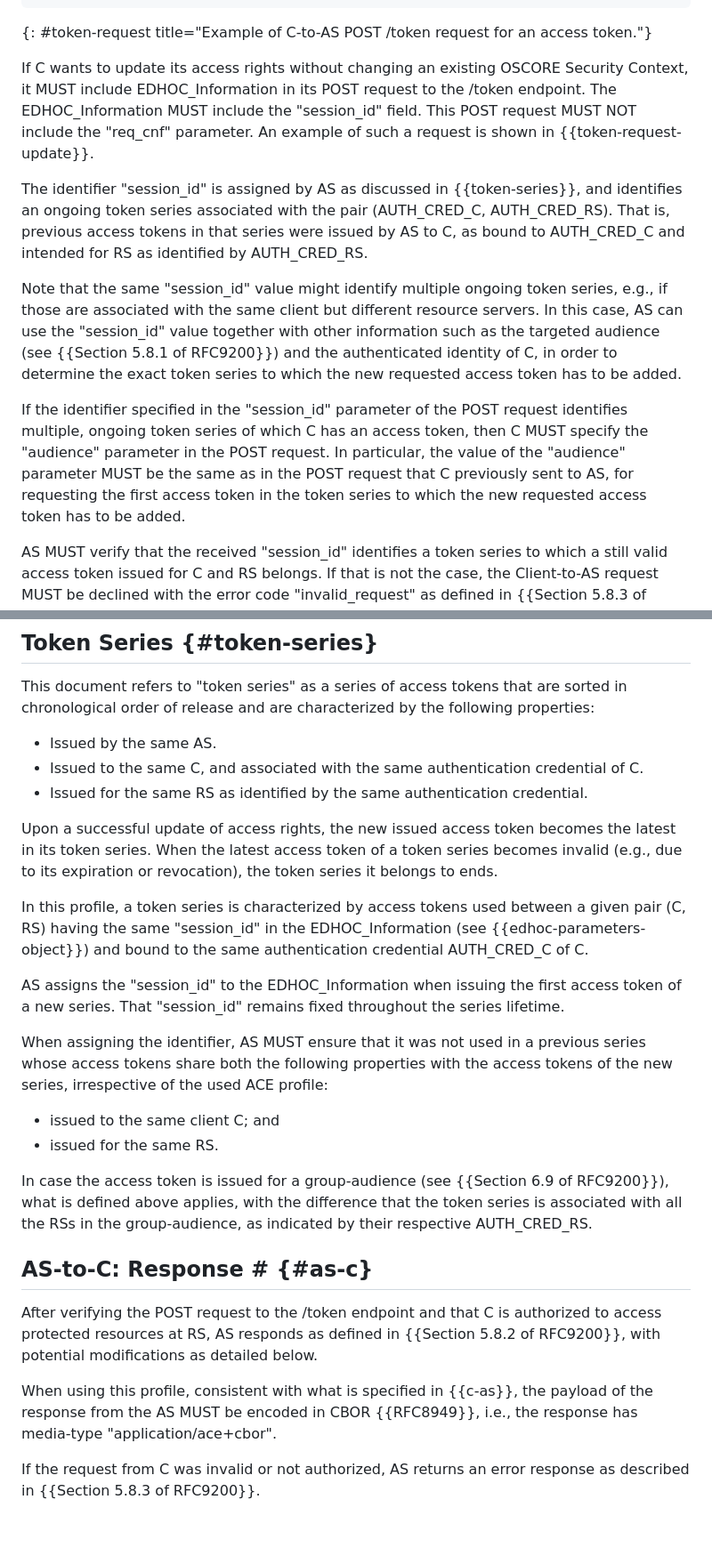
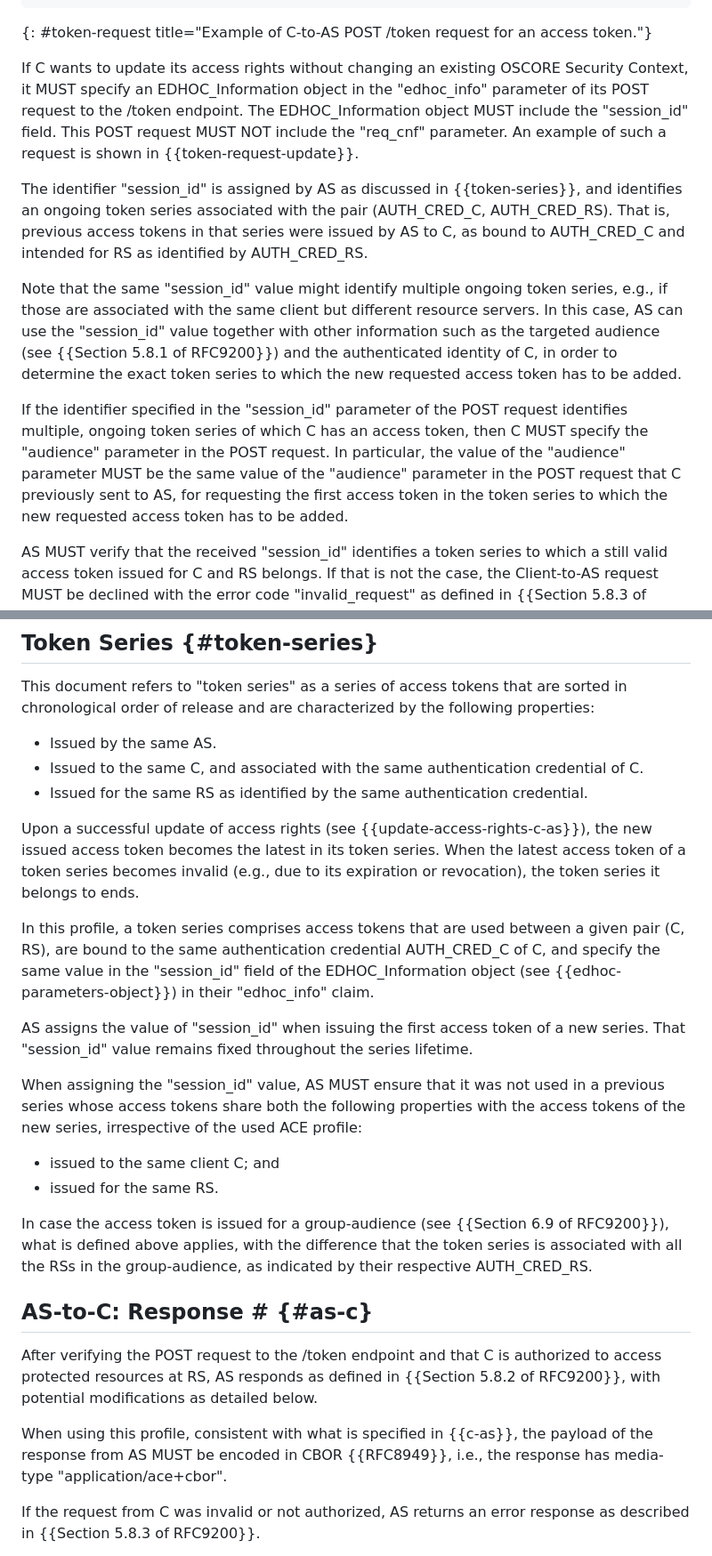
Before and after one commit to ace-wg/ace-edhoc-oscore-profile, a Markdown page: draft-ietf-ace-edhoc-oscore-profile.md, 2 parts joined by grey strips. Shown: that part at 89% size. GitHub-like rendering; blank space fills up the shorter version.

```diff
--- a/draft-ietf-ace-edhoc-oscore-profile.md
+++ b/draft-ietf-ace-edhoc-oscore-profile.md
@@ -278,7 +278,7 @@ An example of client-to-AS request is shown in {{token-request}}. In this exampl
 ~~~~~~~~~~~~~~~~~~~~~~~
 {: #token-request title="Example of C-to-AS POST /token request for an access token."}
 
-If C wants to update its access rights without changing an existing OSCORE Security Context, it MUST include EDHOC\_Information in its POST request to the /token endpoint. The EDHOC\_Information MUST include the "session\_id" field. This POST request MUST NOT include the "req_cnf" parameter. An example of such a request is shown in {{token-request-update}}.
+If C wants to update its access rights without changing an existing OSCORE Security Context, it MUST specify an EDHOC\_Information object in the "edhoc\_info" parameter of its POST request to the /token endpoint. The EDHOC\_Information object MUST include the "session\_id" field. This POST request MUST NOT include the "req_cnf" parameter. An example of such a request is shown in {{token-request-update}}.
 
 The identifier "session\_id" is assigned by AS as discussed in {{token-series}}, and identifies an ongoing token series associated with the pair (AUTH\_CRED\_C, AUTH\_CRED\_RS). That is, previous access tokens in that series were issued by AS to C, as bound to AUTH_CRED_C and intended for RS as identified by AUTH_CRED_RS.
 
@@ -294,7 +294,7 @@ Here on the AS, a series might be ongoing for (C, RS1) and another series might
 The text above has been revisited, also based on the revised safer criterion for assigning new sender IDs at the AS in the next subsection.
 -->
 
-If the identifier specified in the "session\_id" parameter of the POST request identifies multiple, ongoing token series of which C has an access token, then C MUST specify the "audience" parameter in the POST request. In particular, the value of the "audience" parameter MUST be the same as in the POST request that C previously sent to AS, for requesting the first access token in the token series to which the new requested access token has to be added.
+If the identifier specified in the "session\_id" parameter of the POST request identifies multiple, ongoing token series of which C has an access token, then C MUST specify the "audience" parameter in the POST request. In particular, the value of the "audience" parameter MUST be the same value of the "audience" parameter in the POST request that C previously sent to AS, for requesting the first access token in the token series to which the new requested access token has to be added.
 
 AS MUST verify that the received "session\_id" identifies a token series to which a still valid access token issued for C and RS belongs. If that is not the case, the Client-to-AS request MUST be declined with the error code "invalid_request" as defined in {{Section 5.8.3 of RFC9200}}.
 
@@ -322,13 +322,13 @@ This document refers to "token series" as a series of access tokens that are sor
 * Issued to the same C, and associated with the same authentication credential of C.
 * Issued for the same RS as identified by the same authentication credential.
 
-Upon a successful update of access rights, the new issued access token becomes the latest in its token series. When the latest access token of a token series becomes invalid (e.g., due to its expiration or revocation), the token series it belongs to ends.
-
-In this profile, a token series is characterized by access tokens used between a given pair (C, RS) having the same "session\_id" in the EDHOC\_Information (see {{edhoc-parameters-object}}) and bound to the same authentication credential AUTH\_CRED\_C of C.
-
-AS assigns the "session\_id" to the EDHOC\_Information when issuing the first access token of a new series. That "session\_id" remains fixed throughout the series lifetime.
-
-When assigning the identifier, AS MUST ensure that it was not used in a previous series whose access tokens share both the following properties with the access tokens of the new series, irrespective of the used ACE profile:
+Upon a successful update of access rights (see {{update-access-rights-c-as}}), the new issued access token becomes the latest in its token series. When the latest access token of a token series becomes invalid (e.g., due to its expiration or revocation), the token series it belongs to ends.
+
+In this profile, a token series comprises access tokens that are used between a given pair (C, RS), are bound to the same authentication credential AUTH\_CRED\_C of C, and specify the same value in the "session\_id" field of the EDHOC\_Information object (see {{edhoc-parameters-object}}) in their "edhoc_info" claim.
+
+AS assigns the value of "session\_id" when issuing the first access token of a new series. That "session\_id" value remains fixed throughout the series lifetime.
+
+When assigning the "session\_id" value, AS MUST ensure that it was not used in a previous series whose access tokens share both the following properties with the access tokens of the new series, irrespective of the used ACE profile:
 
 * issued to the same client C; and
 * issued for the same RS.
@@ -339,7 +339,7 @@ In case the access token is issued for a group-audience (see {{Section 6.9 of RF
 
 After verifying the POST request to the /token endpoint and that C is authorized to access protected resources at RS, AS responds as defined in {{Section 5.8.2 of RFC9200}}, with potential modifications as detailed below.
 
-When using this profile, consistent with what is specified in {{c-as}}, the payload of the response from the AS MUST be encoded in CBOR {{RFC8949}}, i.e., the response has media-type "application/ace+cbor".
+When using this profile, consistent with what is specified in {{c-as}}, the payload of the response from AS MUST be encoded in CBOR {{RFC8949}}, i.e., the response has media-type "application/ace+cbor".
 
 If the request from C was invalid or not authorized, AS returns an error response as described in {{Section 5.8.3 of RFC9200}}.
 
```
Also changed, not shown: other parts of draft-ietf-ace-edhoc-oscore-profile.md (+8 -8 lines).
